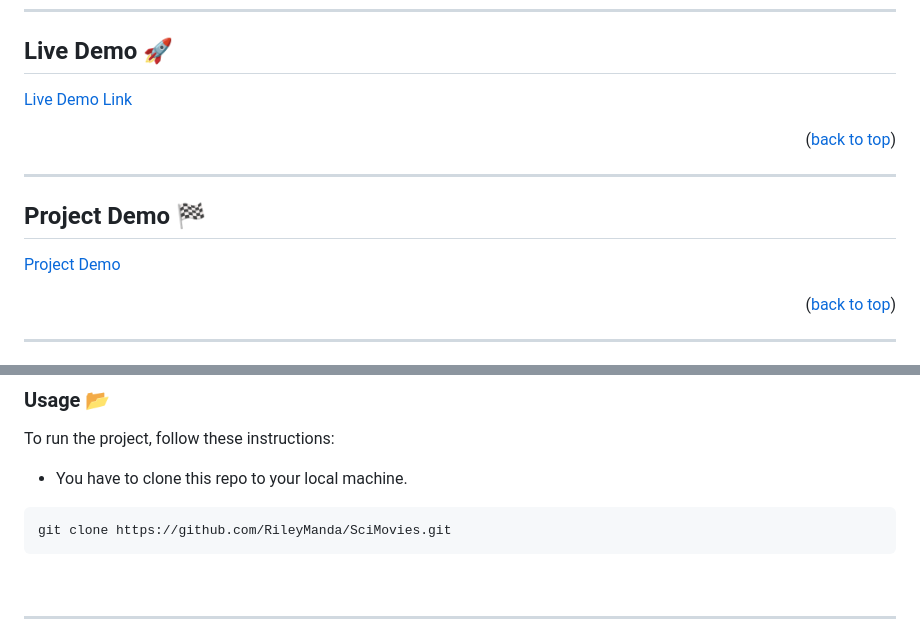
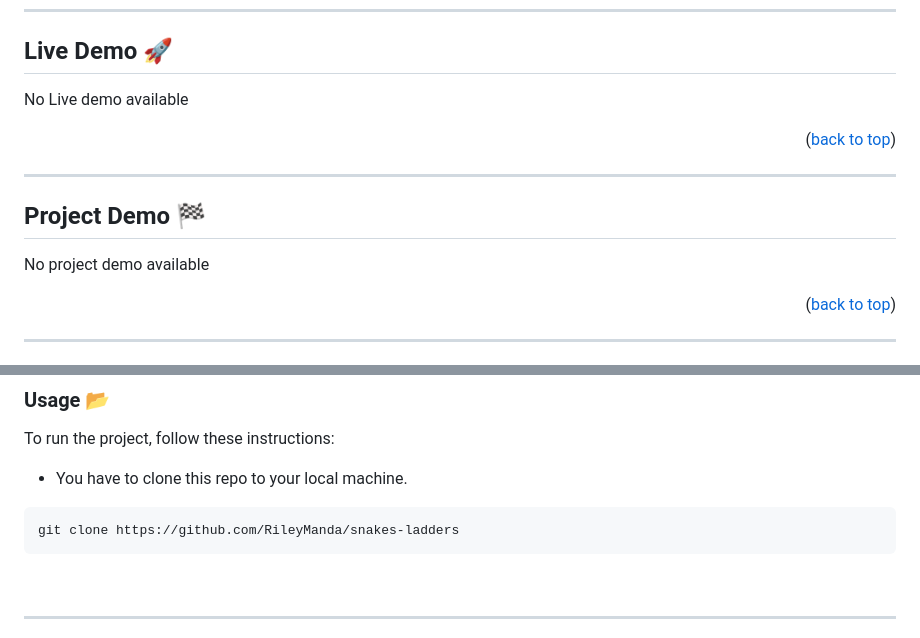
Before and after one commit to RileyManda/snakes-ladders, a Markdown page: README.md, 2 parts joined by grey strips. GitHub-like rendering.

````diff
--- a/README.md
+++ b/README.md
@@ -123,7 +123,7 @@ The project inspired by https://github.com/Soupaul/snakes-and-ladders-multiplaye
 ## <b>Live Demo 🚀</b><a name="live-demo"></a>
 
 
-[Live Demo Link](https://)
+No Live demo available
 
 <p align="right">(<a href="#readme-top">back to top</a>)</p>
 <hr>
@@ -131,7 +131,7 @@ The project inspired by https://github.com/Soupaul/snakes-and-ladders-multiplaye
 <!-- PROJECT DEMO -->
 ## <b>Project Demo 🏁</b><a name="project-demo"></a>
 
-[Project Demo](https://)
+No project demo available
 
 <p align="right">(<a href="#readme-top">back to top</a>)</p>
 <hr>
@@ -190,7 +190,7 @@ To run the project, follow these instructions:
 
 - You have to clone this repo to your local machine.
 ```
-git clone https://github.com/RileyManda/SciMovies.git
+git clone https://github.com/RileyManda/snakes-ladders
 ```
 
 <!-- TESTS -->
````
